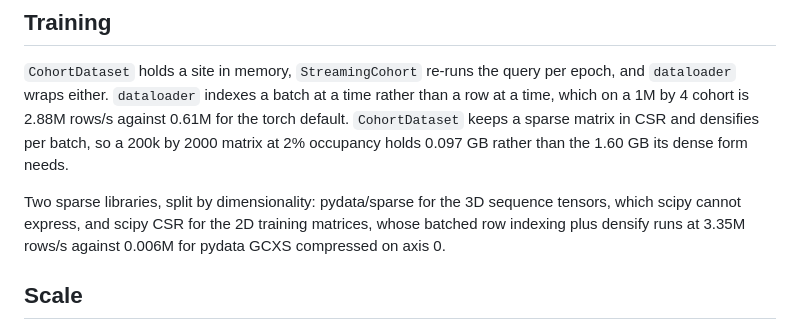
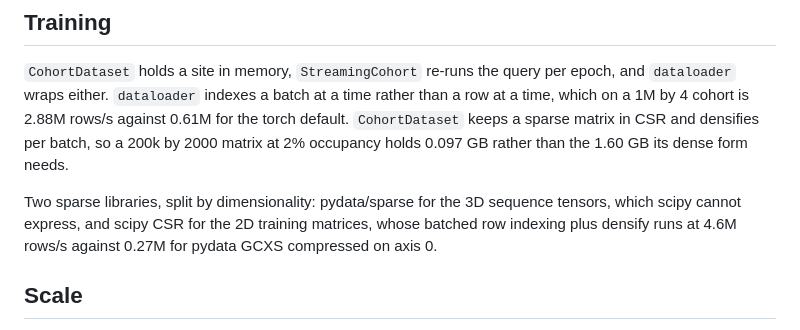
Before and after one commit to collaborativebioinformatics/OMOP-federated-learning, a Markdown page: src/omopflare/README.md, the part around the change. GitHub-like rendering.

Commit message:
Correct the GCXS comparison
The 0.006M rows/s figure was measured without a warmup, so numba's JIT compile
dominated twenty iterations. Warmed, GCXS does 0.27M against scipy's 4.6M, a 17x
gap rather than 500x.

scipy still wins the 2D path for two reasons: GCXS recomputes N-dimensional axis
bookkeeping in Python on every slice, and its todense goes through an
intermediate COO rather than expanding the compressed form directly.

```diff
--- a/src/omopflare/README.md
+++ b/src/omopflare/README.md
@@ -175,7 +175,7 @@ for person_ids, tensor in of.extract_sequence(site, spec, index, bins=10, aggreg
 `dataloader` indexes a batch at a time rather than a row at a time, which on a 1M by 4 cohort is 2.88M rows/s against 0.61M for the torch default.
 `CohortDataset` keeps a sparse matrix in CSR and densifies per batch, so a 200k by 2000 matrix at 2% occupancy holds 0.097 GB rather than the 1.60 GB its dense form needs.
 
-Two sparse libraries, split by dimensionality: pydata/sparse for the 3D sequence tensors, which scipy cannot express, and scipy CSR for the 2D training matrices, whose batched row indexing plus densify runs at 3.35M rows/s against 0.006M for pydata GCXS compressed on axis 0.
+Two sparse libraries, split by dimensionality: pydata/sparse for the 3D sequence tensors, which scipy cannot express, and scipy CSR for the 2D training matrices, whose batched row indexing plus densify runs at 4.6M rows/s against 0.27M for pydata GCXS compressed on axis 0.
 
 ## Scale
 
```
